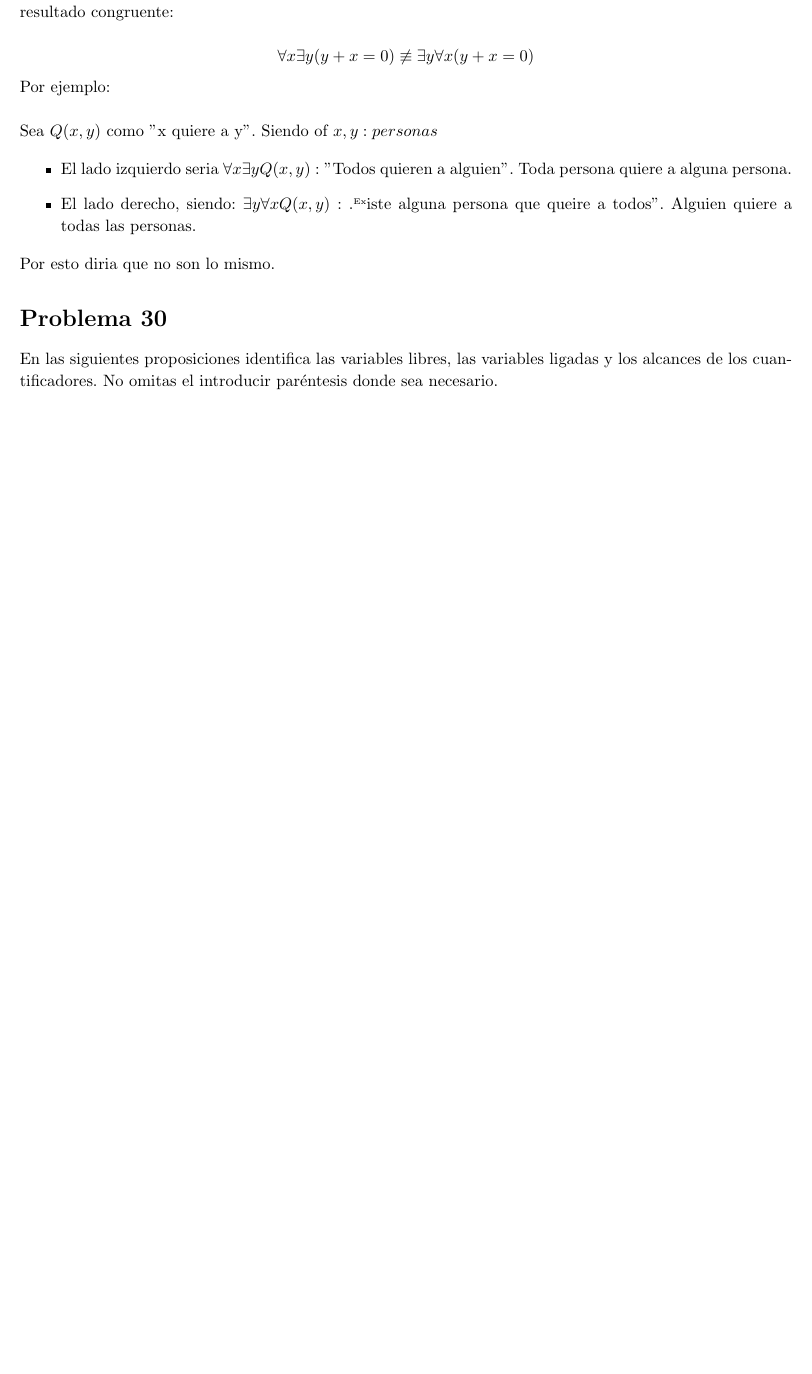
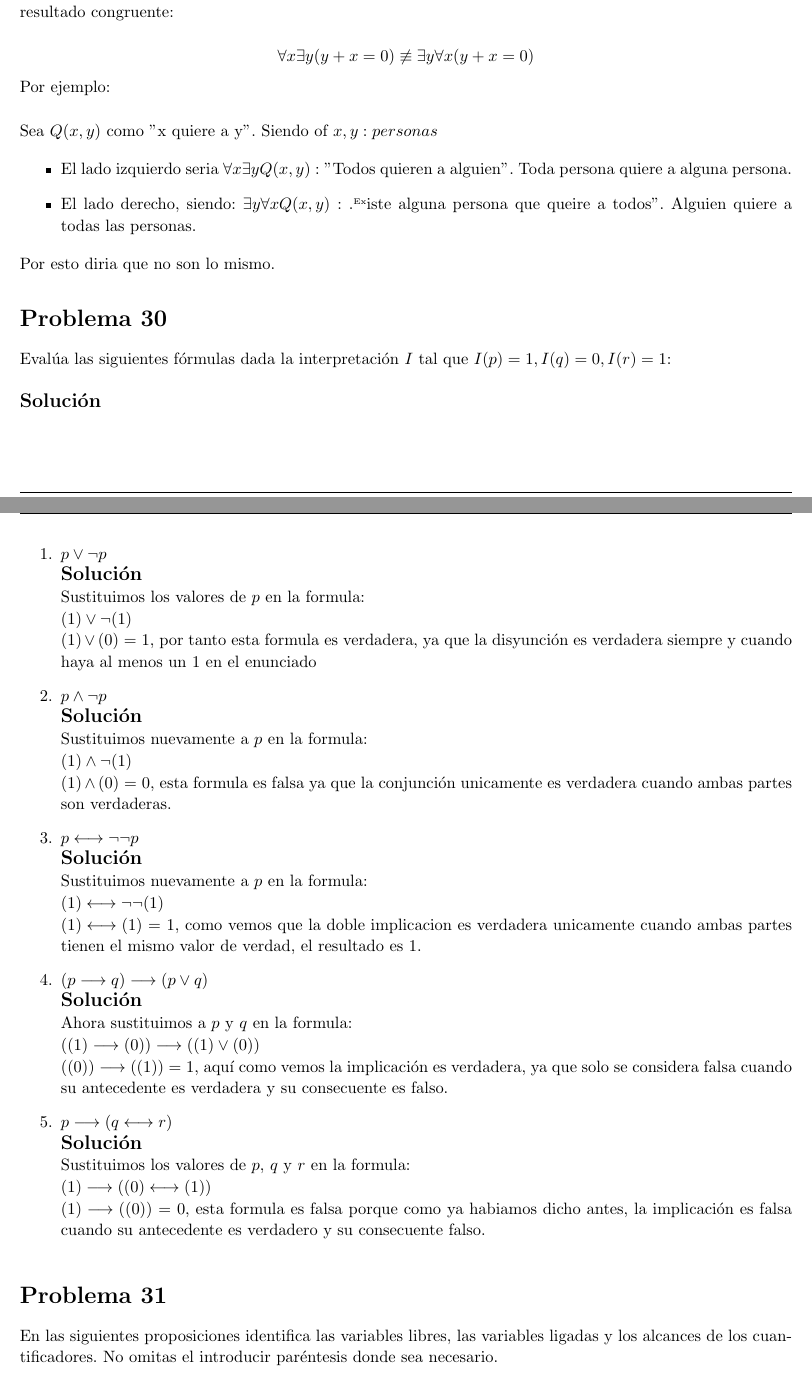
Before and after one commit to Equipo-de-Discretas/congenial-octo-train, a LaTeX document (main.tex): part of page 7 of 11 before the commit and two parts of pages 7 and 8 of 11 after it, the two joined at a grey line, cut so that both start at the same text, the shorter picture padded with empty space. Compiled offline with pdfLaTeX.

Commit message:
Update main.tex

```diff
--- a/main.tex
+++ b/main.tex
@@ -415,6 +415,48 @@ En justificación de nuestra respuesta, si tenemos a $(p \wedge q) \wedge r$ es
 \end{homeworkProblem}
 
 \begin{homeworkProblem}
+Evalúa las siguientes fórmulas dada la interpretación $I$ tal que $I(p) = 1, I(q) = 0, I(r) = 1$: \\
+\\
+\solution \\
+\\
+\begin{enumerate}
+            \item $p \vee \neg p$\\
+            \solution
+            \\
+            Sustituimos los valores de $p$ en la formula:\\
+            $(1) \vee \neg (1)$\\
+            $(1) \vee (0)$ $=$ $1$, por tanto esta formula es verdadera, ya que la disyunción es verdadera siempre y cuando haya al menos un 1 en el enunciado
+            \item $p \wedge \neg p$\\
+            \solution
+            \\
+            Sustituimos nuevamente a $p$ en la formula:\\
+            $(1) \wedge \neg (1)$\\
+            $(1) \wedge (0)$ $=$ $0$, esta formula es falsa ya que la conjunción unicamente es verdadera cuando ambas partes son verdaderas.
+
+            \item $p \longleftrightarrow \neg \neg p$\\
+            \solution
+            \\
+            Sustituimos nuevamente a $p$ en la formula: \\
+            $(1) \longleftrightarrow \neg \neg (1)$ \\
+            $(1) \longleftrightarrow (1)$ $=$ $1$, como vemos que la doble implicacion es verdadera unicamente cuando ambas partes tienen el mismo valor de verdad, el resultado es $1$.
+
+            \item $(p \longrightarrow q) \longrightarrow (p \vee q)$\\
+            \solution
+            \\
+            Ahora sustituimos a $p$ y $q$ en la formula: \\
+            $((1) \longrightarrow (0)) \longrightarrow ((1) \vee (0))$ \\
+             $((0)) \longrightarrow ((1))$ $=$ $1$, aquí como vemos la implicación es verdadera, ya que solo se considera falsa cuando su antecedente es verdadera y su consecuente es falso.
+
+            \item $p \longrightarrow (q \longleftrightarrow r)$\\
+            \solution
+            \\
+            Sustituimos los valores de $p$, $q$ y $r$ en la formula:\\
+            $(1) \longrightarrow ((0) \longleftrightarrow (1))$\\
+            $(1) \longrightarrow ((0))$ $=$ $0$, esta formula es falsa porque como ya habiamos dicho antes, la implicación es falsa cuando su antecedente es verdadero y su consecuente falso.
+        \end{enumerate}
+\end{homeworkProblem}
+
+\begin{homeworkProblem}
 En las siguientes proposiciones identifica las variables libres, las
     variables ligadas y los alcances de los cuantificadores. No omitas
     el introducir paréntesis donde sea necesario. \\
```
